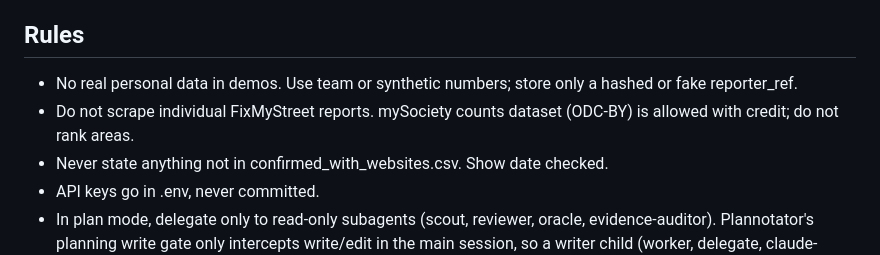
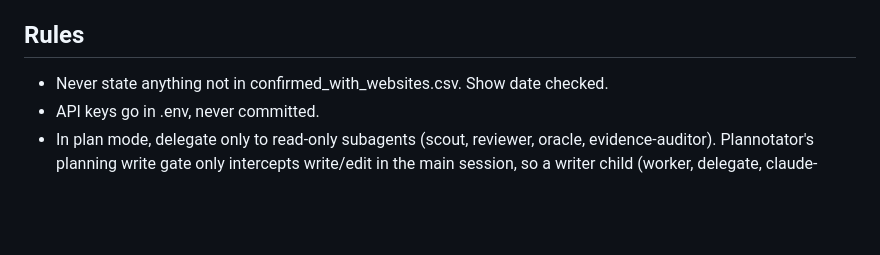
Before and after one commit to KRAA5H/sotonaiship-26, a Markdown page: CLAUDE.md, the part around the change. Drawn GitHub-style; blank space fills up the shorter version.

Commit message:
CLAUDE.md: drop the demo privacy and FixMyStreet scraping rules
Real FixMyStreet reports are now allowed for the evaluation (DECISIONS.md
D35). The demo privacy rule is removed at the team's request; the code
still stores only a hashed reporter_ref and the dashboard stays synthetic.

Co-Authored-By: Claude Opus 5.5 <noreply@anthropic.com>

```diff
--- a/CLAUDE.md
+++ b/CLAUDE.md
@@ -23,8 +23,6 @@ Submissions lock Sunday 18 Oct 2026 13:00.
 - Location: ask where the PROBLEM is. Do not judge the city boundary from postcode prefix alone (council says some SO16/SO18/SO19 addresses are outside the city).
 
 ## Rules
-- No real personal data in demos. Use team or synthetic numbers; store only a hashed or fake reporter_ref.
-- Do not scrape individual FixMyStreet reports. mySociety counts dataset (ODC-BY) is allowed with credit; do not rank areas.
 - Never state anything not in confirmed_with_websites.csv. Show date checked.
 - API keys go in .env, never committed.
 - In plan mode, delegate only to read-only subagents (scout, reviewer, oracle, evidence-auditor).
```
